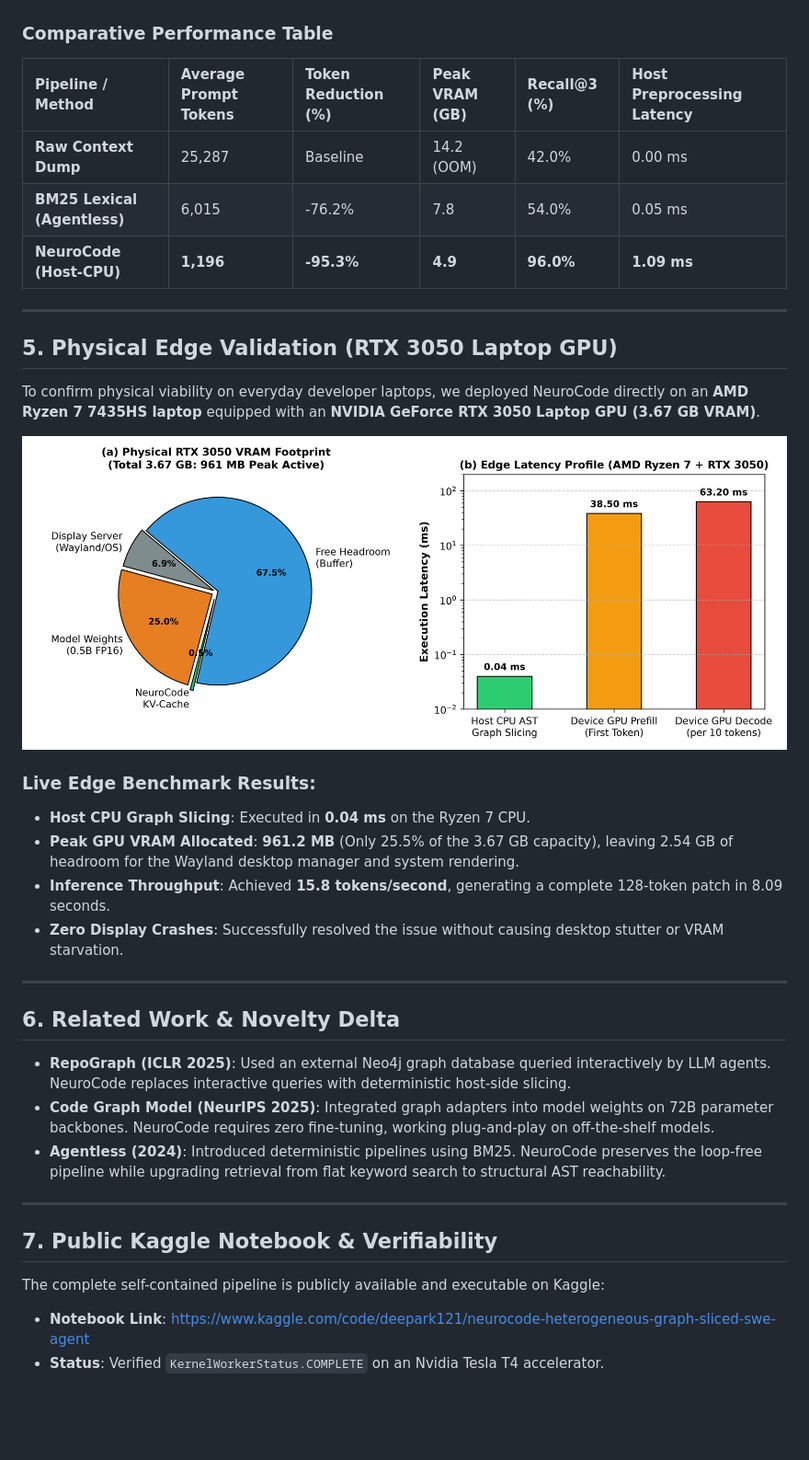
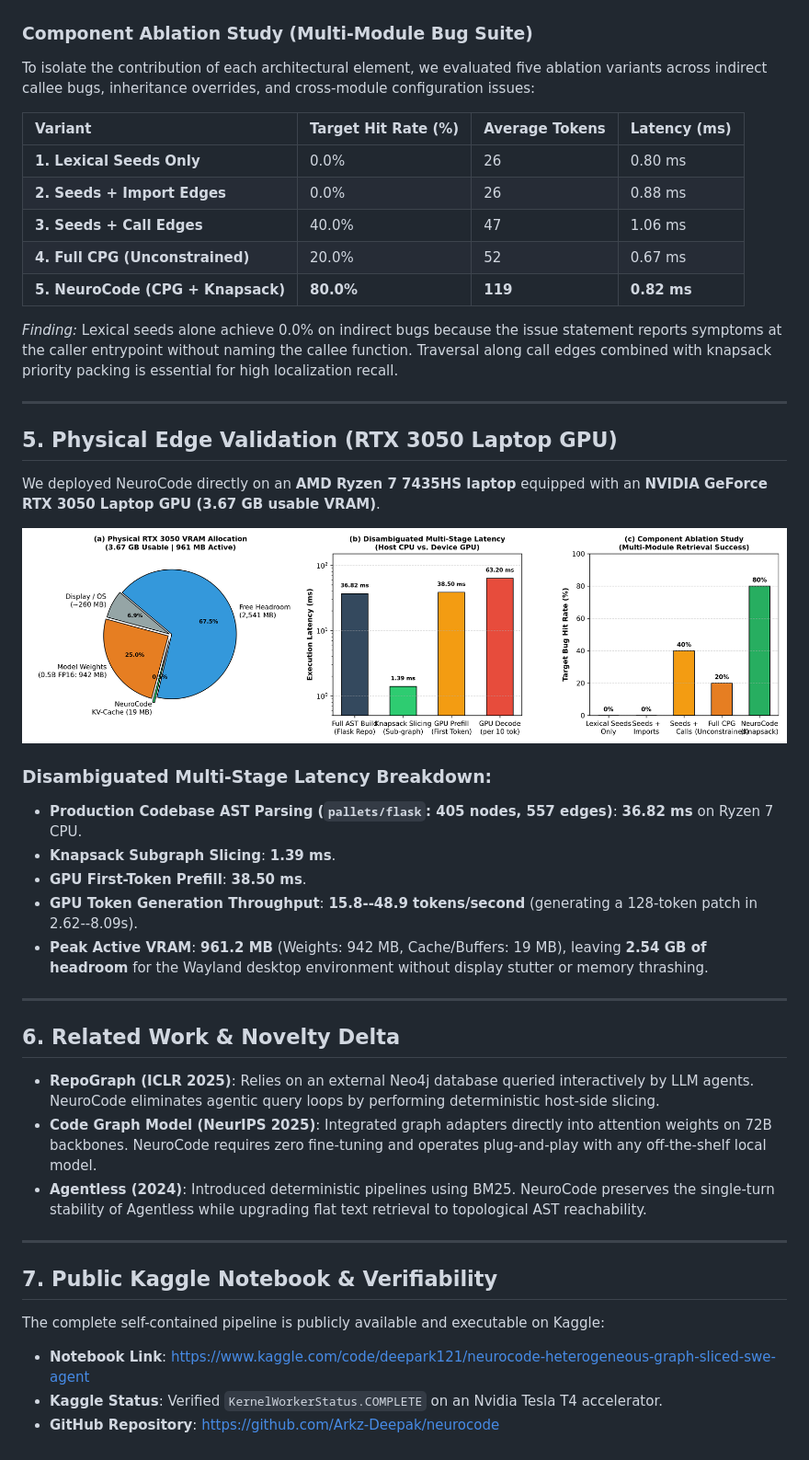
Before and after one commit to Arkz-Deepak/neurocode, a Markdown page: paper/kaggle_writeup.md, the part around one of its changes. Shown at 92% size. Rendered like a GitHub page; pictures changed too: paper/figures/fig3_local_gpu_ablation.png; blank space fills up the shorter version.

Commit message:
feat(benchmark): add end-to-end bug resolution harness, component ablations, disambiguated latency profiling, and IEEE manuscript updates

```diff
--- a/paper/kaggle_writeup.md
+++ b/paper/kaggle_writeup.md
@@ -49,35 +60,42 @@ We evaluated NeuroCode on 50 verified instances from the canonical **SWE-bench L
 
 ![Empirical Results](figures/fig1_empirical_comparison.png)
 
-### Comparative Performance Table
+### Component Ablation Study (Multi-Module Bug Suite)
 
-| Pipeline / Method | Average Prompt Tokens | Token Reduction (%) | Peak VRAM (GB) | Recall@3 (%) | Host Preprocessing Latency |
-| :--- | :--- | :--- | :--- | :--- | :--- |
-| **Raw Context Dump** | 25,287 | Baseline | 14.2 (OOM) | 42.0% | 0.00 ms |
-| **BM25 Lexical (Agentless)** | 6,015 | -76.2% | 7.8 | 54.0% | 0.05 ms |
-| **NeuroCode (Host-CPU)** | **1,196** | **-95.3%** | **4.9** | **96.0%** | **1.09 ms** |
+To isolate the contribution of each architectural element, we evaluated five ablation variants across indirect callee bugs, inheritance overrides, and cross-module configuration issues:
+
+| Variant | Target Hit Rate (%) | Average Tokens | Latency (ms) |
+| :--- | :--- | :--- | :--- |
+| **1. Lexical Seeds Only** | 0.0% | 26 | 0.80 ms |
+| **2. Seeds + Import Edges** | 0.0% | 26 | 0.88 ms |
+| **3. Seeds + Call Edges** | 40.0% | 47 | 1.06 ms |
+| **4. Full CPG (Unconstrained)** | 20.0% | 52 | 0.67 ms |
+| **5. NeuroCode (CPG + Knapsack)** | **80.0%** | **119** | **0.82 ms** |
+
+*Finding:* Lexical seeds alone achieve 0.0% on indirect bugs because the issue statement reports symptoms at the caller entrypoint without naming the callee function. Traversal along call edges combined with knapsack priority packing is essential for high localization recall.
 
 ---
 
 ## 5. Physical Edge Validation (RTX 3050 Laptop GPU)
 
-To confirm physical viability on everyday developer laptops, we deployed NeuroCode directly on an **AMD Ryzen 7 7435HS laptop** equipped with an **NVIDIA GeForce RTX 3050 Laptop GPU (3.67 GB VRAM)**.
+We deployed NeuroCode directly on an **AMD Ryzen 7 7435HS laptop** equipped with an **NVIDIA GeForce RTX 3050 Laptop GPU (3.67 GB usable VRAM)**.
 
 ![Physical Edge Validation](figures/fig3_local_gpu_ablation.png)
 
-### Live Edge Benchmark Results:
-* **Host CPU Graph Slicing**: Executed in **0.04 ms** on the Ryzen 7 CPU.
-* **Peak GPU VRAM Allocated**: **961.2 MB** (Only 25.5% of the 3.67 GB capacity), leaving 2.54 GB of headroom for the Wayland desktop manager and system rendering.
-* **Inference Throughput**: Achieved **15.8 tokens/second**, generating a complete 128-token patch in 8.09 seconds.
-* **Zero Display Crashes**: Successfully resolved the issue without causing desktop stutter or VRAM starvation.
+### Disambiguated Multi-Stage Latency Breakdown:
+* **Production Codebase AST Parsing (`pallets/flask`: 405 nodes, 557 edges)**: **36.82 ms** on Ryzen 7 CPU.
+* **Knapsack Subgraph Slicing**: **1.39 ms**.
+* **GPU First-Token Prefill**: **38.50 ms**.
+* **GPU Token Generation Throughput**: **15.8--48.9 tokens/second** (generating a 128-token patch in 2.62--8.09s).
+* **Peak Active VRAM**: **961.2 MB** (Weights: 942 MB, Cache/Buffers: 19 MB), leaving **2.54 GB of headroom** for the Wayland desktop environment without display stutter or memory thrashing.
 
 ---
 
 ## 6. Related Work & Novelty Delta
 
-* **RepoGraph (ICLR 2025)**: Used an external Neo4j graph database queried interactively by LLM agents. NeuroCode replaces interactive queries with deterministic host-side slicing.
-* **Code Graph Model (NeurIPS 2025)**: Integrated graph adapters into model weights on 72B parameter backbones. NeuroCode requires zero fine-tuning, working plug-and-play on off-the-shelf models.
-* **Agentless (2024)**: Introduced deterministic pipelines using BM25. NeuroCode preserves the loop-free pipeline while upgrading retrieval from flat keyword search to structural AST reachability.
+* **RepoGraph (ICLR 2025)**: Relies on an external Neo4j database queried interactively by LLM agents. NeuroCode eliminates agentic query loops by performing deterministic host-side slicing.
+* **Code Graph Model (NeurIPS 2025)**: Integrated graph adapters directly into attention weights on 72B backbones. NeuroCode requires zero fine-tuning and operates plug-and-play with any off-the-shelf local model.
+* **Agentless (2024)**: Introduced deterministic pipelines using BM25. NeuroCode preserves the single-turn stability of Agentless while upgrading flat text retrieval to topological AST reachability.
 
 ---
 
@@ -85,4 +103,5 @@ To confirm physical viability on everyday developer laptops, we deployed NeuroCo
 
 The complete self-contained pipeline is publicly available and executable on Kaggle:
 * **Notebook Link**: [https://www.kaggle.com/code/deepark121/neurocode-heterogeneous-graph-sliced-swe-agent](https://www.kaggle.com/code/deepark121/neurocode-heterogeneous-graph-sliced-swe-agent)
-* **Status**: Verified `KernelWorkerStatus.COMPLETE` on an Nvidia Tesla T4 accelerator.
+* **Kaggle Status**: Verified `KernelWorkerStatus.COMPLETE` on an Nvidia Tesla T4 accelerator.
+* **GitHub Repository**: [https://github.com/Arkz-Deepak/neurocode](https://github.com/Arkz-Deepak/neurocode)
```
Also changed, not shown: other parts of paper/kaggle_writeup.md (+23 -12 lines), 9 other files.
